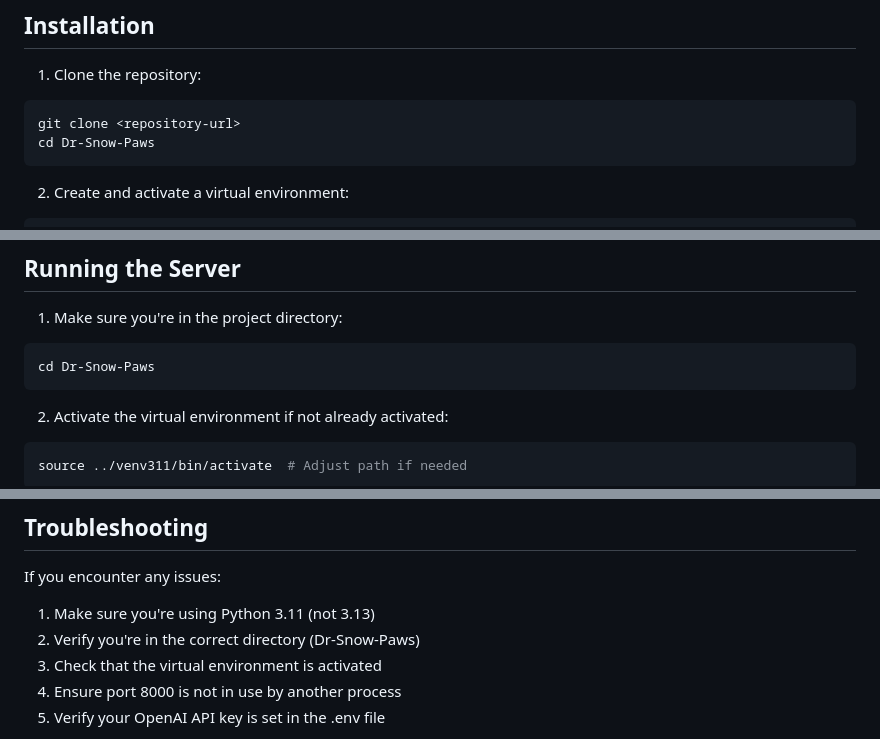
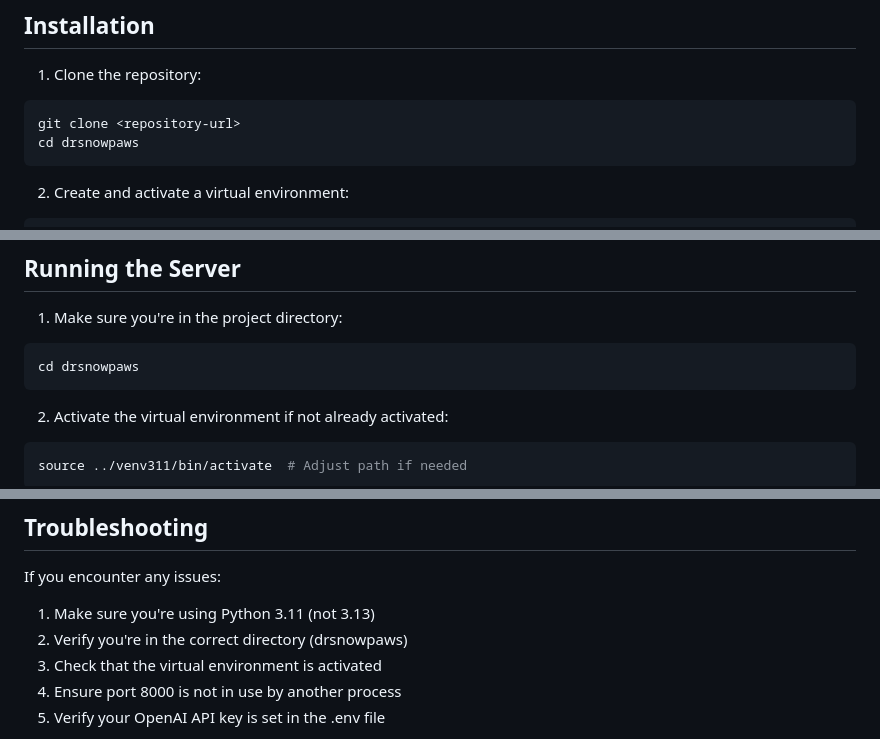
Before and after one commit to jackiesafari/Dr-Snow-Paws, a Markdown page: README.md, 3 parts joined by grey strips. Drawn GitHub-style.

Commit message:
Update README to reflect correct project name: drsnowpaws

````diff
--- a/README.md
+++ b/README.md
@@ -49,7 +49,7 @@ All collected information is logged for later use by medical professionals.
 1. Clone the repository:
 ```bash
 git clone <repository-url>
-cd Dr-Snow-Paws
+cd drsnowpaws
 ```
 
 2. Create and activate a virtual environment:
@@ -83,7 +83,7 @@ cp .env.example .env
 
 1. Make sure you're in the project directory:
 ```bash
-cd Dr-Snow-Paws
+cd drsnowpaws
 ```
 
 2. Activate the virtual environment if not already activated:
@@ -106,7 +106,7 @@ http://localhost:8000
 If you encounter any issues:
 
 1. Make sure you're using Python 3.11 (not 3.13)
-2. Verify you're in the correct directory (Dr-Snow-Paws)
+2. Verify you're in the correct directory (drsnowpaws)
 3. Check that the virtual environment is activated
 4. Ensure port 8000 is not in use by another process
 5. Verify your OpenAI API key is set in the .env file
````
